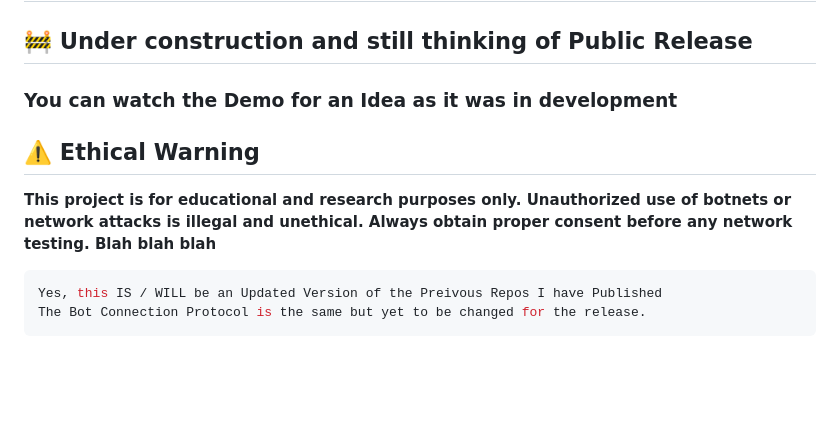
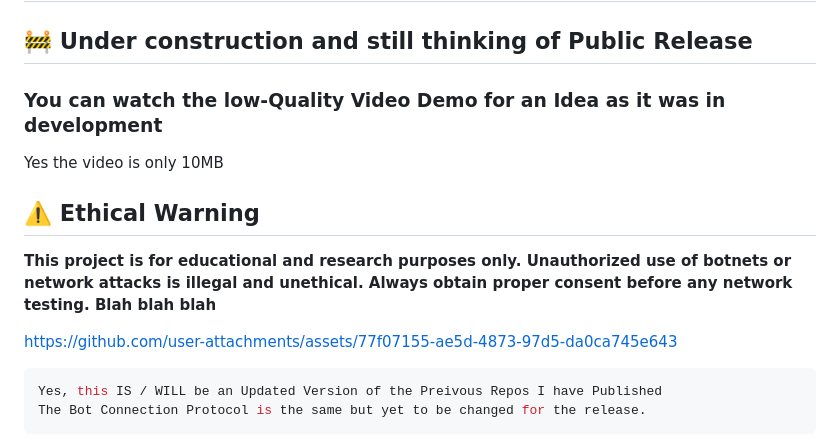
Before and after one commit to 1Birdo/Gostress-Enhanced, a Markdown page: README.md, the part around the change. Drawn GitHub-style; blank space fills up the shorter version.

````diff
--- a/README.md
+++ b/README.md
@@ -1,8 +1,13 @@
 # WebC2Go
 ## 🚧 Under construction and still thinking of Public Release
-### You can watch the Demo for an Idea as it was in development
+### You can watch the low-Quality Video Demo for an Idea as it was in development
+Yes the video is only 10MB
+
+
 ## ⚠️ Ethical Warning
 **This project is for educational and research purposes only. Unauthorized use of botnets or network attacks is illegal and unethical. Always obtain proper consent before any network testing. Blah blah blah**
+
+https://github.com/user-attachments/assets/77f07155-ae5d-4873-97d5-da0ca745e643
 
 ```bash
 Yes, this IS / WILL be an Updated Version of the Preivous Repos I have Published
````
